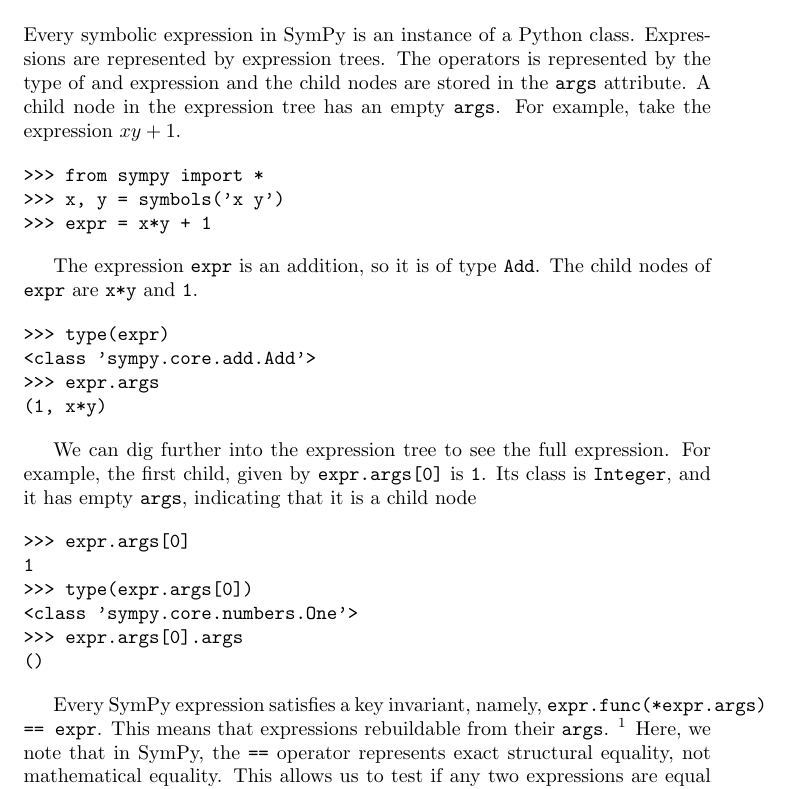
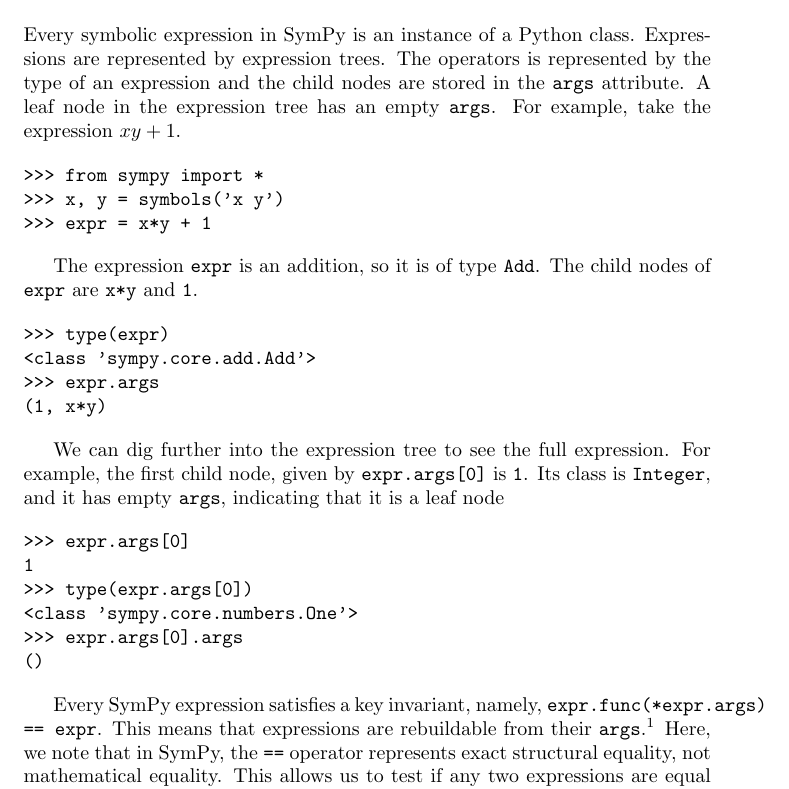
Before and after one commit to scolobb/sympy-paper, a LaTeX document (paper.tex): part of page 1 of 2, cut so that both start at the same text. Compiled offline with pdfLaTeX.

Commit message:
Fix typos and such

```diff
--- a/paper.tex
+++ b/paper.tex
@@ -18,9 +18,9 @@
 
 Every symbolic expression in SymPy is an instance of a Python class.
 Expressions are represented by expression trees. The operators is represented
-by the type of and expression and the child nodes are stored in the \texttt{args}
-attribute. A child node in the expression tree has an empty \texttt{args}. For
-example, take the expression $xy + 1$.
+by the type of an expression and the child nodes are stored in the
+\texttt{args} attribute. A leaf node in the expression tree has an empty
+\texttt{args}. For example, take the expression $xy + 1$.
 
 \begin{verbatim}
 >>> from sympy import *
@@ -39,8 +39,9 @@
 \end{verbatim}
 
 We can dig further into the expression tree to see the full expression. For
-example, the first child, given by \texttt{expr.args[0]} is \texttt{1}. Its class is
-\texttt{Integer}, and it has empty \texttt{args}, indicating that it is a child node
+example, the first child node, given by \texttt{expr.args[0]} is
+\texttt{1}. Its class is \texttt{Integer}, and it has empty \texttt{args},
+indicating that it is a leaf node
 
 \begin{verbatim}
 >>> expr.args[0]
@@ -52,13 +53,13 @@
 \end{verbatim}
 
 Every SymPy expression satisfies a key invariant, namely,
-\texttt{expr.func(*expr.args) == expr}. This means that expressions rebuildable
-from their \texttt{args}. \footnote{\texttt{expr.func} is used instead of
-  \texttt{type(expr)} to allow the function of an expression to be distinct from
-  its actual Python class. In most cases the two are the same.} Here, we note
-that in SymPy, the \texttt{==} operator represents exact structural equality, not
-mathematical equality. This allows us to test if any two expressions are equal
-to one another as expression trees.
+\texttt{expr.func(*expr.args) == expr}. This means that expressions are
+rebuildable from their \texttt{args}.\footnote{\texttt{expr.func} is used
+  instead of \texttt{type(expr)} to allow the function of an expression to be
+  distinct from its actual Python class. In most cases the two are the same.}
+Here, we note that in SymPy, the \texttt{==} operator represents exact
+structural equality, not mathematical equality. This allows us to test if any
+two expressions are equal to one another as expression trees.
 
 
 %%
```
